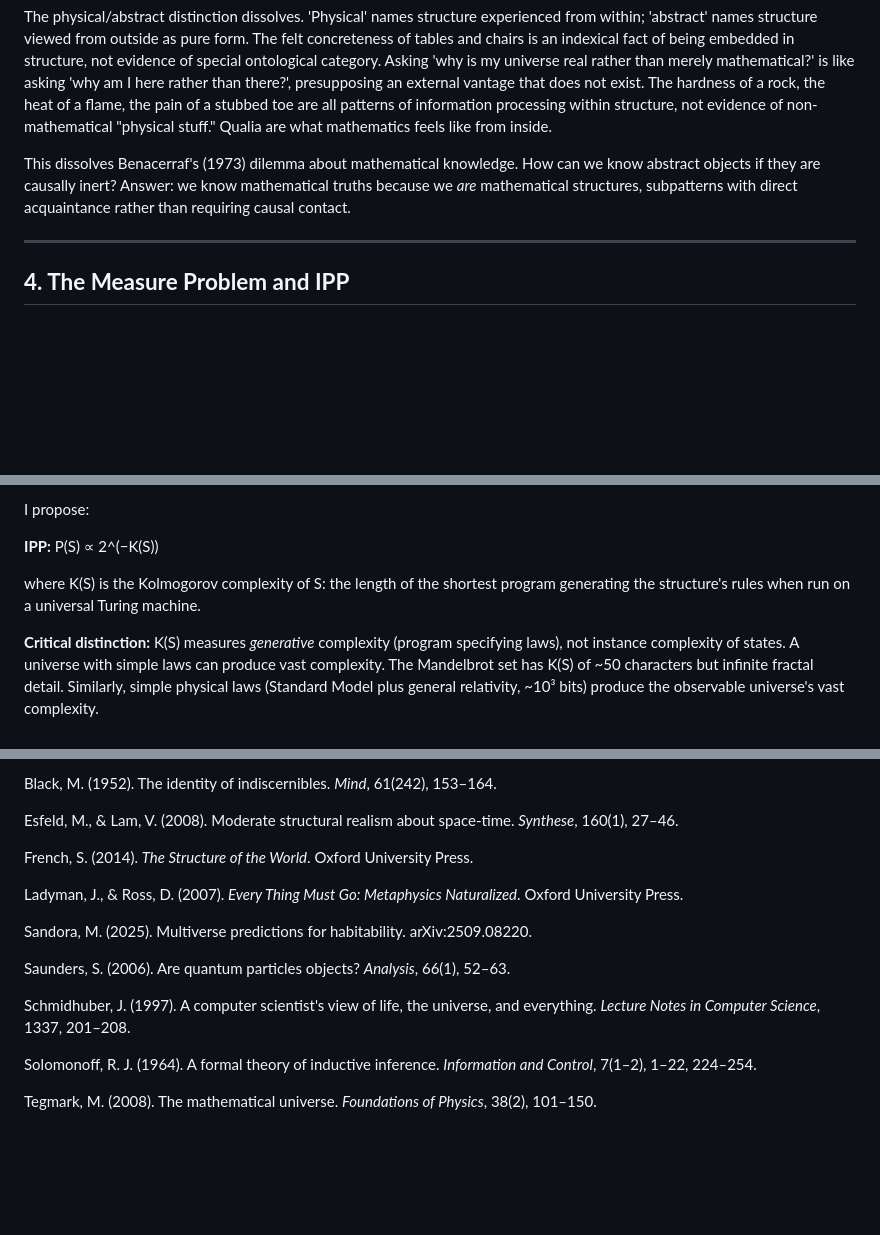
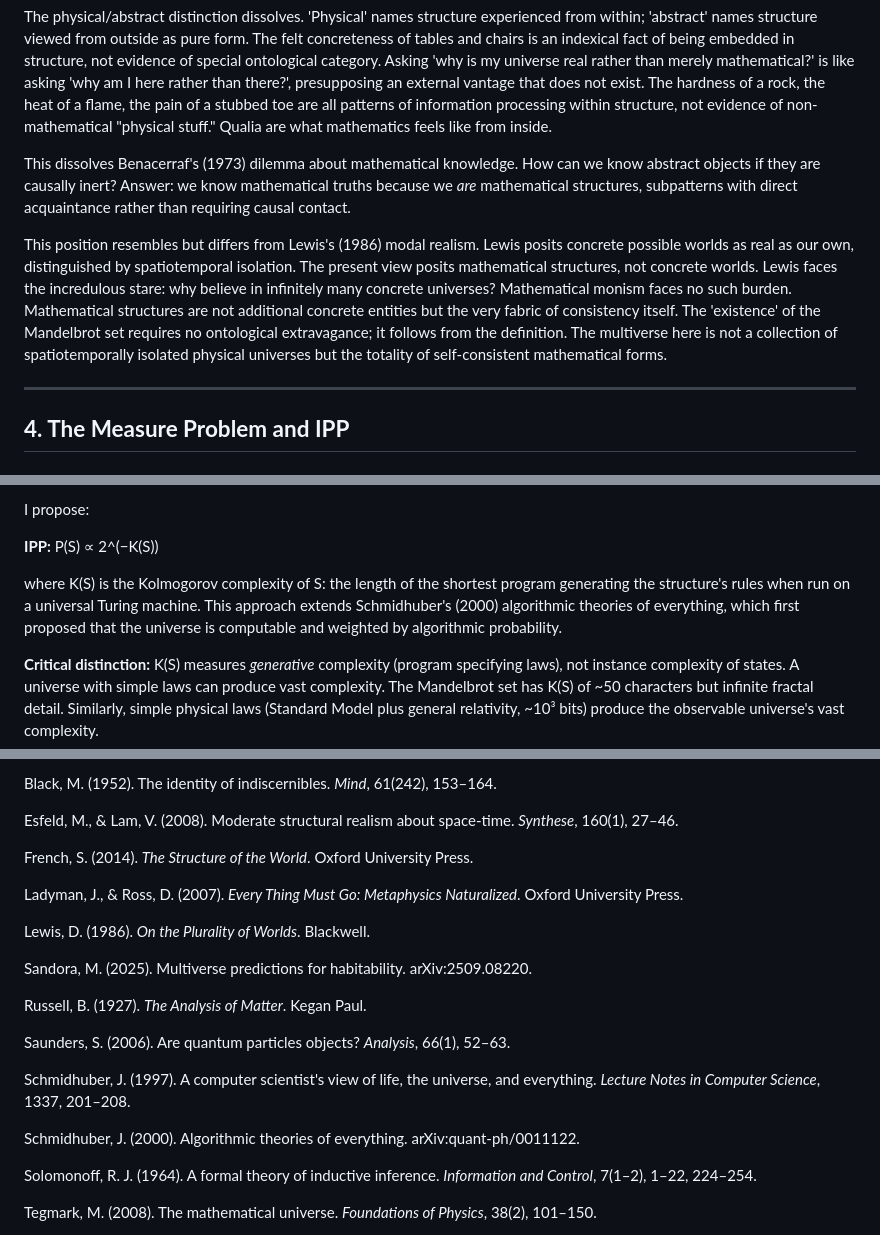
Before and after one commit to MatheismOrg/papers, a Markdown page: 5k_Why_These_Simple_Laws.md, 3 parts joined by grey strips. GitHub-like rendering; blank space fills up the shorter version.

Commit message:
Add Schmidhuber 2000 citation, Lewis comparison, Russellian monism, null filter argument

```diff
--- a/5k_Why_These_Simple_Laws.md
+++ b/5k_Why_These_Simple_Laws.md
@@ -102,6 +102,8 @@ The physical/abstract distinction dissolves. 'Physical' names structure experien
 
 This dissolves Benacerraf's (1973) dilemma about mathematical knowledge. How can we know abstract objects if they are causally inert? Answer: we know mathematical truths because we *are* mathematical structures, subpatterns with direct acquaintance rather than requiring causal contact.
 
+This position resembles but differs from Lewis's (1986) modal realism. Lewis posits concrete possible worlds as real as our own, distinguished by spatiotemporal isolation. The present view posits mathematical structures, not concrete worlds. Lewis faces the incredulous stare: why believe in infinitely many concrete universes? Mathematical monism faces no such burden. Mathematical structures are not additional concrete entities but the very fabric of consistency itself. The 'existence' of the Mandelbrot set requires no ontological extravagance; it follows from the definition. The multiverse here is not a collection of spatiotemporally isolated physical universes but the totality of self-consistent mathematical forms.
+
 ---
 
 ## **4\. The Measure Problem and IPP**
@@ -116,7 +118,7 @@ I propose:
 
 **IPP:** P(S) ∝ 2^(−K(S))
 
-where K(S) is the Kolmogorov complexity of S: the length of the shortest program generating the structure's rules when run on a universal Turing machine.
+where K(S) is the Kolmogorov complexity of S: the length of the shortest program generating the structure's rules when run on a universal Turing machine. This approach extends Schmidhuber's (2000) algorithmic theories of everything, which first proposed that the universe is computable and weighted by algorithmic probability.
 
 **Critical distinction:** K(S) measures *generative* complexity (program specifying laws), not instance complexity of states. A universe with simple laws can produce vast complexity. The Mandelbrot set has K(S) of \~50 characters but infinite fractal detail. Similarly, simple physical laws (Standard Model plus general relativity, \~10³ bits) produce the observable universe's vast complexity.
 
@@ -294,11 +298,17 @@ French, S. (2014). *The Structure of the World*. Oxford University Press.
 
 Ladyman, J., & Ross, D. (2007). *Every Thing Must Go: Metaphysics Naturalized*. Oxford University Press.
 
+Lewis, D. (1986). *On the Plurality of Worlds*. Blackwell.
+
 Sandora, M. (2025). Multiverse predictions for habitability. arXiv:2509.08220.
+
+Russell, B. (1927). *The Analysis of Matter*. Kegan Paul.
 
 Saunders, S. (2006). Are quantum particles objects? *Analysis*, 66(1), 52–63.
 
 Schmidhuber, J. (1997). A computer scientist's view of life, the universe, and everything. *Lecture Notes in Computer Science*, 1337, 201–208.
+
+Schmidhuber, J. (2000). Algorithmic theories of everything. arXiv:quant-ph/0011122.
 
 Solomonoff, R. J. (1964). A formal theory of inductive inference. *Information and Control*, 7(1–2), 1–22, 224–254.
 
```
Also changed, not shown: other parts of 5k_Why_These_Simple_Laws.md (+3 -1 lines).
